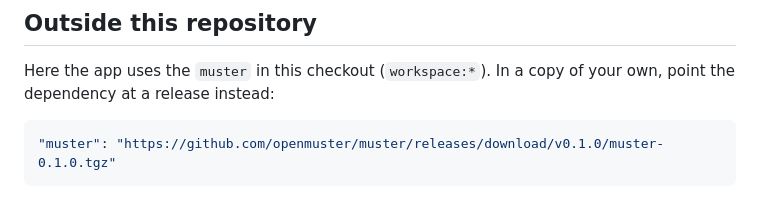
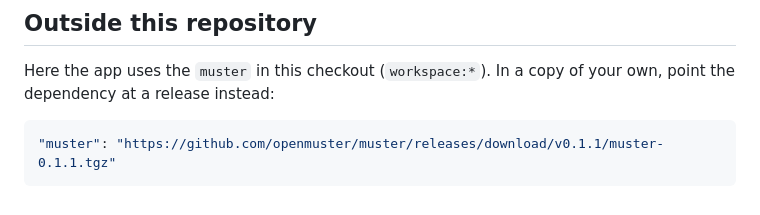
Before and after one commit to openmuster/muster, a Markdown page: templates/factory/README.md, the part around the change. Drawn GitHub-style.

````diff
--- a/templates/factory/README.md
+++ b/templates/factory/README.md
@@ -40,5 +40,5 @@ Here the app uses the `muster` in this checkout (`workspace:*`). In a copy of
 your own, point the dependency at a release instead:
 
 ```json
-"muster": "https://github.com/openmuster/muster/releases/download/v0.1.0/muster-0.1.0.tgz"
+"muster": "https://github.com/openmuster/muster/releases/download/v0.1.1/muster-0.1.1.tgz"
 ```
````
Also changed, not shown: README.md (+70 -16 lines), templates/swarm/README.md (+1 -1 lines), docs/images/inspector.png (added), docs/images/swarm-live.png (added), 1 other file.
